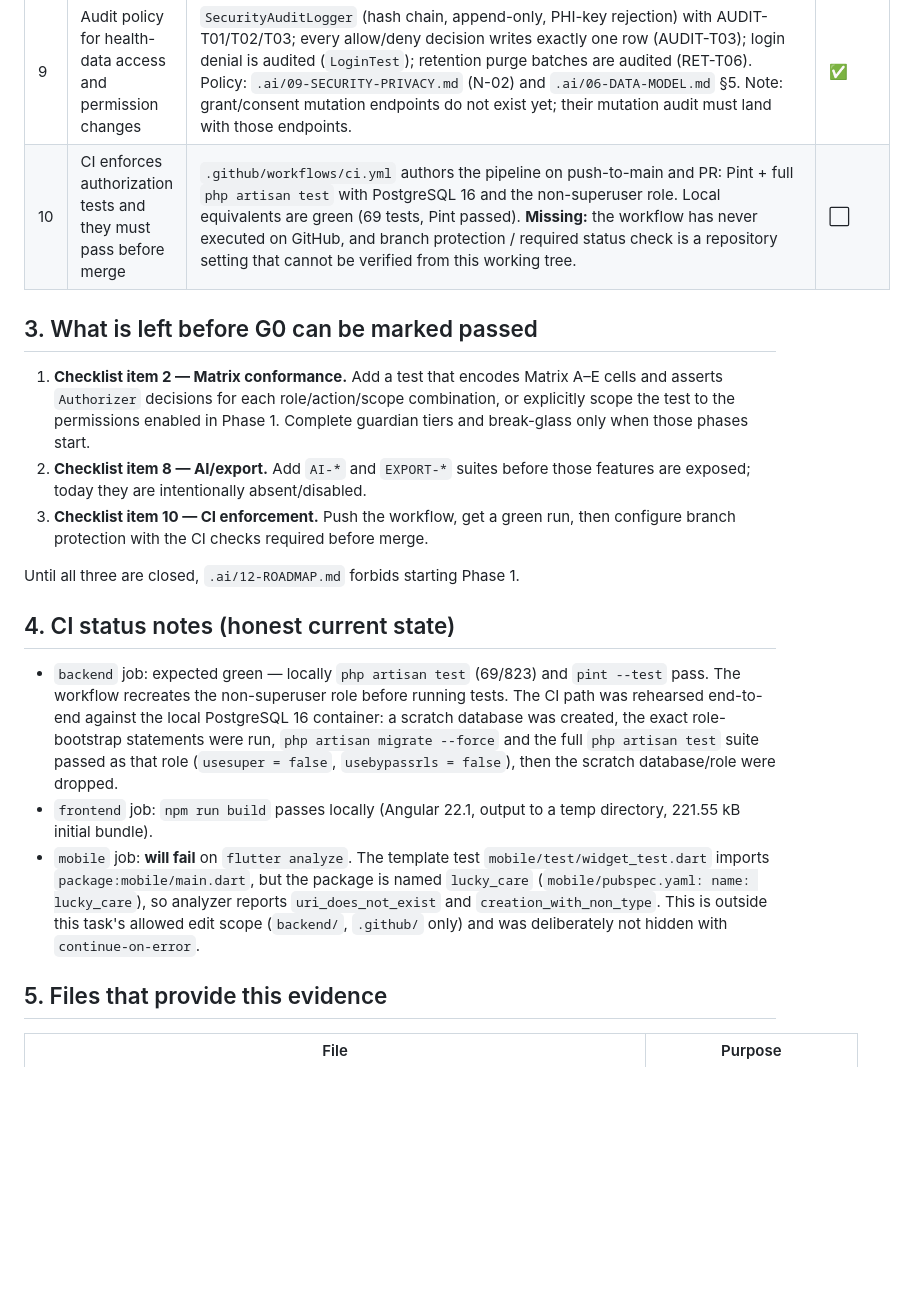
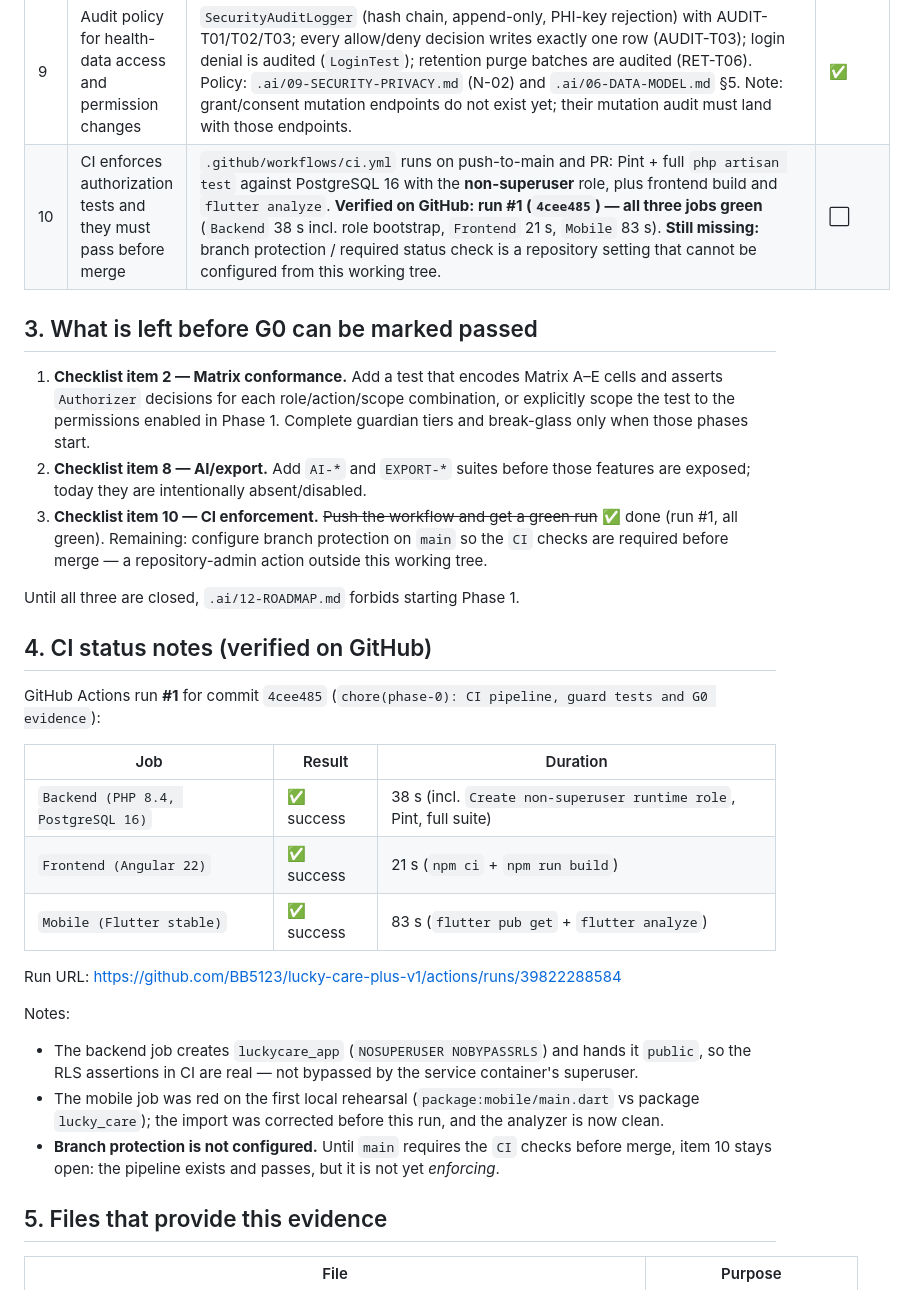
Before and after one commit to BB5123/lucky-care-plus-v1, a Markdown page: backend/docs/G0-CHECKLIST.md, the part around the change. Rendered like a GitHub page; blank space fills up the shorter version.

Commit message:
docs(phase-0): record verified CI evidence in the G0 checklist
- item 10 evidence updated: GitHub Actions run #1 (4cee485) is green for all
  three jobs (backend 38s incl. non-superuser role bootstrap, frontend 21s,
  mobile 83s). Item stays open only because branch protection is not set.
- section 4 rewritten from "expected" to the actual run results and URL.

```diff
--- a/backend/docs/G0-CHECKLIST.md
+++ b/backend/docs/G0-CHECKLIST.md
@@ -73,7 +73,7 @@ Legend: ✅ = proven by a test/command listed in the row · ⬜ = not done or no
 | 7 | IDOR tests for APIs that accept a resource ID | The only enumerable resource ID exposed today is the workspace UUID. `WS-T02`, `MEM-T02`, `ISO-T02`, and `AUTH-003` prove non-members get 404 with no existence leak. Invitation links use an unguessable bearer token, not an ID. Profile-scoped routes do not exist yet, so a profile-ID cross-workspace IDOR test is deferred to the Phase 1 endpoints. | ✅ |
 | 8 | AI Context and Export authorization tests before enabling those features | Partial: consent gating exists at the decision layer (`Authorizer::CONSENT_REQUIRED_PURPOSES`, CONSENT-T03/T04). **Missing:** no AI gateway/provider or export job/endpoint exists, and there are no `AI-*` or `EXPORT-*` tests. The features are not enabled, so there is no current exposure — but this item is not ready to enable them. | ⬜ |
 | 9 | Audit policy for health-data access and permission changes | `SecurityAuditLogger` (hash chain, append-only, PHI-key rejection) with AUDIT-T01/T02/T03; every allow/deny decision writes exactly one row (AUDIT-T03); login denial is audited (`LoginTest`); retention purge batches are audited (RET-T06). Policy: `.ai/09-SECURITY-PRIVACY.md` (N-02) and `.ai/06-DATA-MODEL.md` §5. Note: grant/consent mutation endpoints do not exist yet; their mutation audit must land with those endpoints. | ✅ |
-| 10 | CI enforces authorization tests and they must pass before merge | `.github/workflows/ci.yml` authors the pipeline on push-to-main and PR: Pint + full `php artisan test` with PostgreSQL 16 and the non-superuser role. Local equivalents are green (69 tests, Pint passed). **Missing:** the workflow has never executed on GitHub, and branch protection / required status check is a repository setting that cannot be verified from this working tree. | ⬜ |
+| 10 | CI enforces authorization tests and they must pass before merge | `.github/workflows/ci.yml` runs on push-to-main and PR: Pint + full `php artisan test` against PostgreSQL 16 with the **non-superuser** role, plus frontend build and `flutter analyze`. **Verified on GitHub: run #1 (`4cee485`) — all three jobs green** (`Backend` 38 s incl. role bootstrap, `Frontend` 21 s, `Mobile` 83 s). **Still missing:** branch protection / required status check is a repository setting that cannot be configured from this working tree. | ⬜ |
 
 ## 3. What is left before G0 can be marked passed
 
@@ -83,26 +83,31 @@ Legend: ✅ = proven by a test/command listed in the row · ⬜ = not done or no
    break-glass only when those phases start.
 2. **Checklist item 8 — AI/export.** Add `AI-*` and `EXPORT-*` suites before those features
    are exposed; today they are intentionally absent/disabled.
-3. **Checklist item 10 — CI enforcement.** Push the workflow, get a green run, then configure
-   branch protection with the CI checks required before merge.
+3. **Checklist item 10 — CI enforcement.** ~~Push the workflow and get a green run~~ ✅ done
+   (run #1, all green). Remaining: configure branch protection on `main` so the `CI` checks are
+   required before merge — a repository-admin action outside this working tree.
 
 Until all three are closed, `.ai/12-ROADMAP.md` forbids starting Phase 1.
 
-## 4. CI status notes (honest current state)
+## 4. CI status notes (verified on GitHub)
 
-- `backend` job: expected green — locally `php artisan test` (69/823) and `pint --test` pass.
-  The workflow recreates the non-superuser role before running tests. The CI path was rehearsed
-  end-to-end against the local PostgreSQL 16 container: a scratch database was created, the
-  exact role-bootstrap statements were run, `php artisan migrate --force` and the full
-  `php artisan test` suite passed as that role (`usesuper = false`, `usebypassrls = false`),
-  then the scratch database/role were dropped.
-- `frontend` job: `npm run build` passes locally (Angular 22.1, output to a temp directory,
-  221.55 kB initial bundle).
-- `mobile` job: **will fail** on `flutter analyze`. The template test
-  `mobile/test/widget_test.dart` imports `package:mobile/main.dart`, but the package is named
-  `lucky_care` (`mobile/pubspec.yaml: name: lucky_care`), so analyzer reports `uri_does_not_exist` and
-  `creation_with_non_type`. This is outside this task's allowed edit scope (`backend/`,
-  `.github/` only) and was deliberately not hidden with `continue-on-error`.
+GitHub Actions run **#1** for commit `4cee485` (`chore(phase-0): CI pipeline, guard tests and G0 evidence`):
+
+| Job | Result | Duration |
+|---|---|---|
+| `Backend (PHP 8.4, PostgreSQL 16)` | ✅ success | 38 s (incl. `Create non-superuser runtime role`, Pint, full suite) |
+| `Frontend (Angular 22)` | ✅ success | 21 s (`npm ci` + `npm run build`) |
+| `Mobile (Flutter stable)` | ✅ success | 83 s (`flutter pub get` + `flutter analyze`) |
+
+Run URL: <https://github.com/BB5123/lucky-care-plus-v1/actions/runs/39822288584>
+
+Notes:
+- The backend job creates `luckycare_app` (`NOSUPERUSER NOBYPASSRLS`) and hands it `public`, so the RLS
+  assertions in CI are real — not bypassed by the service container's superuser.
+- The mobile job was red on the first local rehearsal (`package:mobile/main.dart` vs package `lucky_care`);
+  the import was corrected before this run, and the analyzer is now clean.
+- **Branch protection is not configured.** Until `main` requires the `CI` checks before merge, item 10
+  stays open: the pipeline exists and passes, but it is not yet *enforcing*.
 
 ## 5. Files that provide this evidence
 
```
